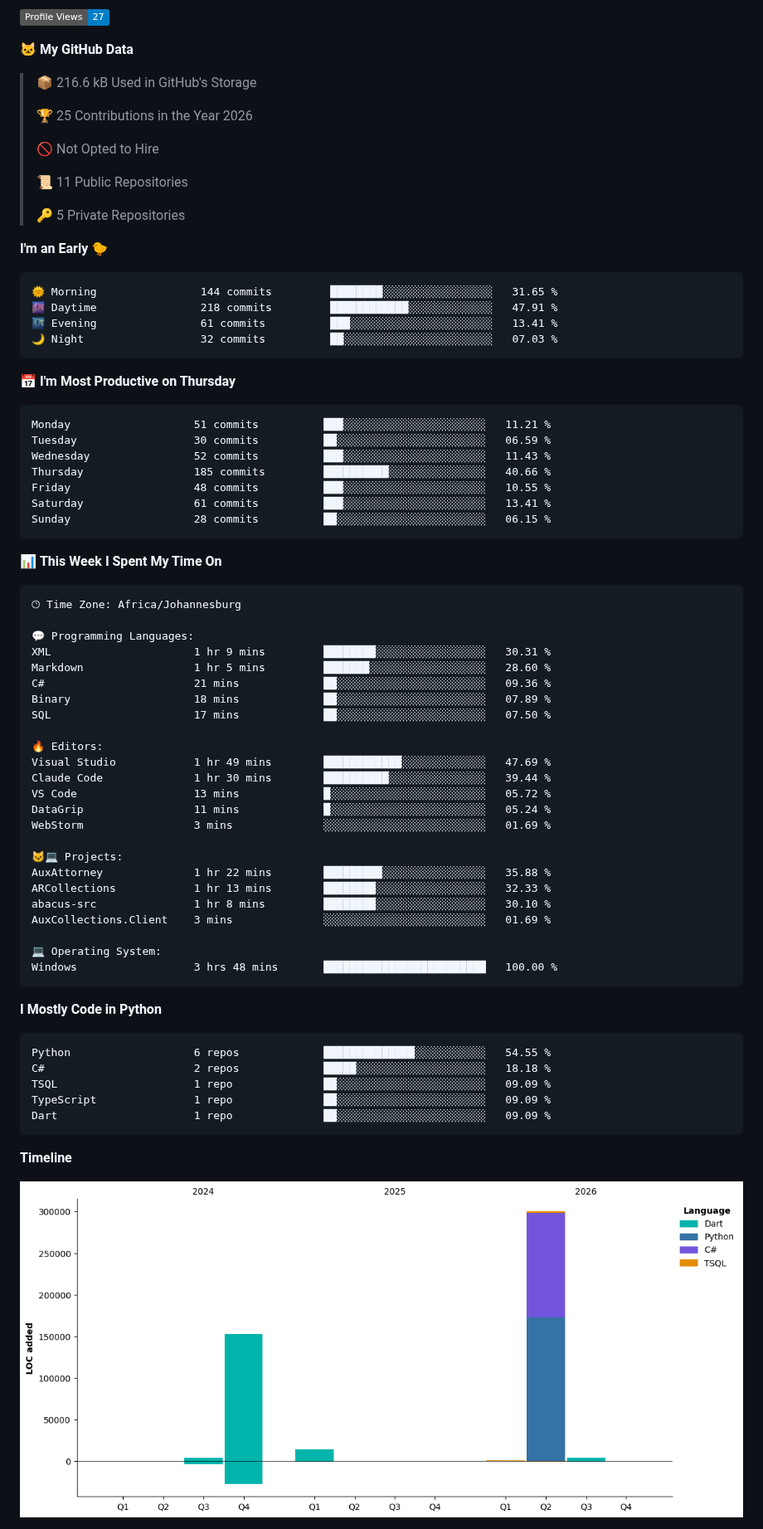
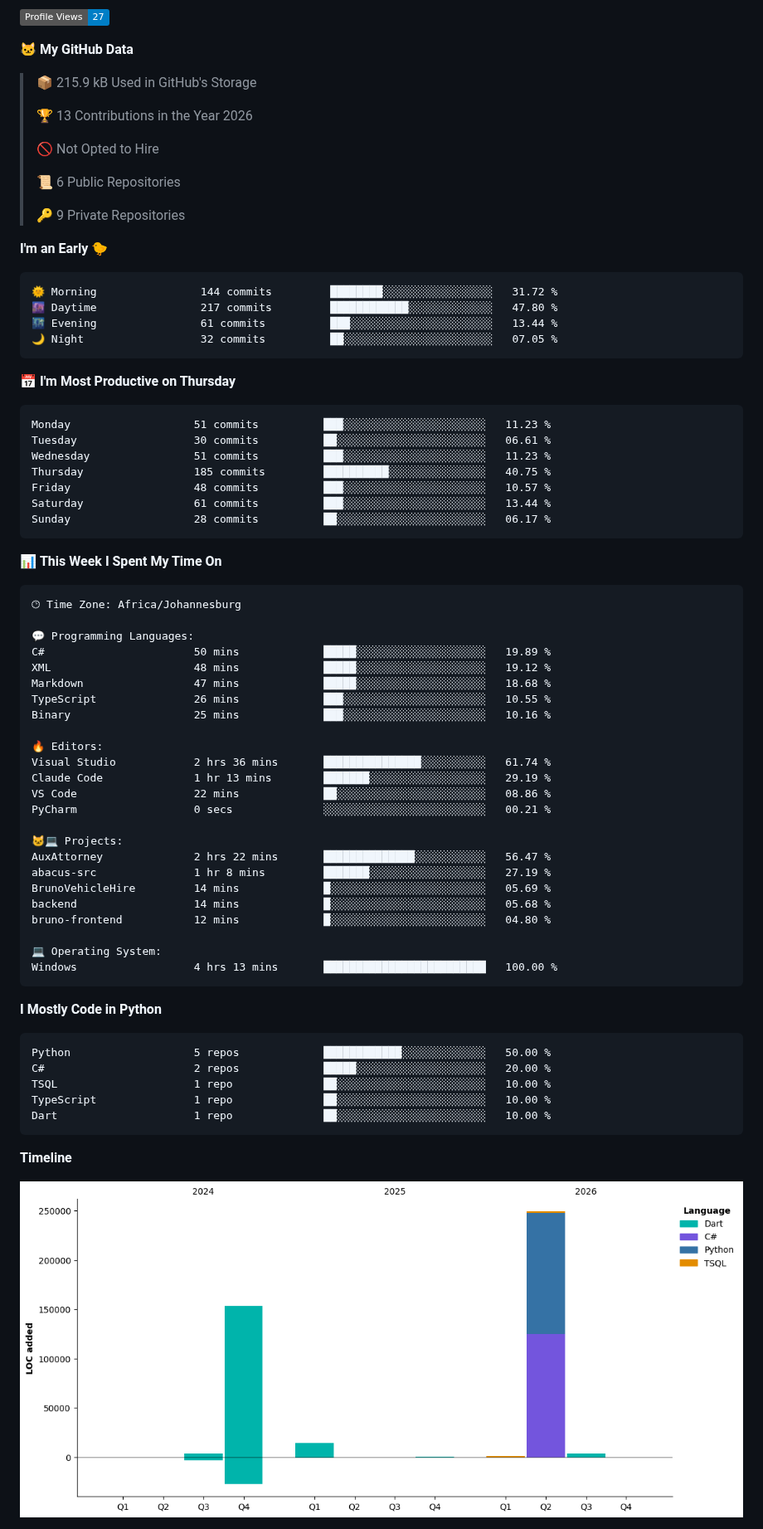
Before and after one commit to jakesdupreez/jakesdupreez, a Markdown page: README.md, the part around one of its changes. Shown at 83% size. GitHub-like rendering; pictures changed too: assets/bar_graph.png; badges without logos.

Commit message:
Updated with Dev Metrics

````diff
--- a/README.md
+++ b/README.md
@@ -34,34 +34,34 @@ Here are some ideas to get you started:
 
 **🐱 My GitHub Data**
 
-> 📦 216.6 kB Used in GitHub's Storage
+> 📦 215.9 kB Used in GitHub's Storage
  >
-> 🏆 25 Contributions in the Year 2026
+> 🏆 13 Contributions in the Year 2026
  >
 > 🚫 Not Opted to Hire
  >
-> 📜 11 Public Repositories
+> 📜 6 Public Repositories
  >
-> 🔑 5 Private Repositories
+> 🔑 9 Private Repositories
  >
 **I'm an Early 🐤**
 
 ```text
-🌞 Morning                144 commits         ████████░░░░░░░░░░░░░░░░░   31.65 %
-🌆 Daytime                218 commits         ████████████░░░░░░░░░░░░░   47.91 %
-🌃 Evening                61 commits          ███░░░░░░░░░░░░░░░░░░░░░░   13.41 %
-🌙 Night                  32 commits          ██░░░░░░░░░░░░░░░░░░░░░░░   07.03 %
+🌞 Morning                144 commits         ████████░░░░░░░░░░░░░░░░░   31.72 %
+🌆 Daytime                217 commits         ████████████░░░░░░░░░░░░░   47.80 %
+🌃 Evening                61 commits          ███░░░░░░░░░░░░░░░░░░░░░░   13.44 %
+🌙 Night                  32 commits          ██░░░░░░░░░░░░░░░░░░░░░░░   07.05 %
 ```
 📅 **I'm Most Productive on Thursday**
 
 ```text
-Monday                   51 commits          ███░░░░░░░░░░░░░░░░░░░░░░   11.21 %
-Tuesday                  30 commits          ██░░░░░░░░░░░░░░░░░░░░░░░   06.59 %
-Wednesday                52 commits          ███░░░░░░░░░░░░░░░░░░░░░░   11.43 %
-Thursday                 185 commits         ██████████░░░░░░░░░░░░░░░   40.66 %
-Friday                   48 commits          ███░░░░░░░░░░░░░░░░░░░░░░   10.55 %
-Saturday                 61 commits          ███░░░░░░░░░░░░░░░░░░░░░░   13.41 %
-Sunday                   28 commits          ██░░░░░░░░░░░░░░░░░░░░░░░   06.15 %
+Monday                   51 commits          ███░░░░░░░░░░░░░░░░░░░░░░   11.23 %
+Tuesday                  30 commits          ██░░░░░░░░░░░░░░░░░░░░░░░   06.61 %
+Wednesday                51 commits          ███░░░░░░░░░░░░░░░░░░░░░░   11.23 %
+Thursday                 185 commits         ██████████░░░░░░░░░░░░░░░   40.75 %
+Friday                   48 commits          ███░░░░░░░░░░░░░░░░░░░░░░   10.57 %
+Saturday                 61 commits          ███░░░░░░░░░░░░░░░░░░░░░░   13.44 %
+Sunday                   28 commits          ██░░░░░░░░░░░░░░░░░░░░░░░   06.17 %
 ```
 
 
@@ -71,37 +71,37 @@ Sunday                   28 commits          ██░░░░░░░░░
 🕑︎ Time Zone: Africa/Johannesburg
 
 💬 Programming Languages:
-XML                      1 hr 9 mins         ████████░░░░░░░░░░░░░░░░░   30.31 %
-Markdown                 1 hr 5 mins         ███████░░░░░░░░░░░░░░░░░░   28.60 %
-C#                       21 mins             ██░░░░░░░░░░░░░░░░░░░░░░░   09.36 %
-Binary                   18 mins             ██░░░░░░░░░░░░░░░░░░░░░░░   07.89 %
-SQL                      17 mins             ██░░░░░░░░░░░░░░░░░░░░░░░   07.50 %
+C#                       50 mins             █████░░░░░░░░░░░░░░░░░░░░   19.89 %
+XML                      48 mins             █████░░░░░░░░░░░░░░░░░░░░   19.12 %
+Markdown                 47 mins             █████░░░░░░░░░░░░░░░░░░░░   18.68 %
+TypeScript               26 mins             ███░░░░░░░░░░░░░░░░░░░░░░   10.55 %
+Binary                   25 mins             ███░░░░░░░░░░░░░░░░░░░░░░   10.16 %
 
 🔥 Editors:
-Visual Studio            1 hr 49 mins        ████████████░░░░░░░░░░░░░   47.69 %
-Claude Code              1 hr 30 mins        ██████████░░░░░░░░░░░░░░░   39.44 %
-VS Code                  13 mins             █░░░░░░░░░░░░░░░░░░░░░░░░   05.72 %
-DataGrip                 11 mins             █░░░░░░░░░░░░░░░░░░░░░░░░   05.24 %
-WebStorm                 3 mins              ░░░░░░░░░░░░░░░░░░░░░░░░░   01.69 %
+Visual Studio            2 hrs 36 mins       ███████████████░░░░░░░░░░   61.74 %
+Claude Code              1 hr 13 mins        ███████░░░░░░░░░░░░░░░░░░   29.19 %
+VS Code                  22 mins             ██░░░░░░░░░░░░░░░░░░░░░░░   08.86 %
+PyCharm                  0 secs              ░░░░░░░░░░░░░░░░░░░░░░░░░   00.21 %
 
 🐱‍💻 Projects:
-AuxAttorney              1 hr 22 mins        █████████░░░░░░░░░░░░░░░░   35.88 %
-ARCollections            1 hr 13 mins        ████████░░░░░░░░░░░░░░░░░   32.33 %
-abacus-src               1 hr 8 mins         ████████░░░░░░░░░░░░░░░░░   30.10 %
-AuxCollections.Client    3 mins              ░░░░░░░░░░░░░░░░░░░░░░░░░   01.69 %
+AuxAttorney              2 hrs 22 mins       ██████████████░░░░░░░░░░░   56.47 %
+abacus-src               1 hr 8 mins         ███████░░░░░░░░░░░░░░░░░░   27.19 %
+BrunoVehicleHire         14 mins             █░░░░░░░░░░░░░░░░░░░░░░░░   05.69 %
+backend                  14 mins             █░░░░░░░░░░░░░░░░░░░░░░░░   05.68 %
+bruno-frontend           12 mins             █░░░░░░░░░░░░░░░░░░░░░░░░   04.80 %
 
 💻 Operating System:
-Windows                  3 hrs 48 mins       █████████████████████████   100.00 %
+Windows                  4 hrs 13 mins       █████████████████████████   100.00 %
 ```
 
 **I Mostly Code in Python**
 
 ```text
-Python                   6 repos             ██████████████░░░░░░░░░░░   54.55 %
-C#                       2 repos             █████░░░░░░░░░░░░░░░░░░░░   18.18 %
-TSQL                     1 repo              ██░░░░░░░░░░░░░░░░░░░░░░░   09.09 %
-TypeScript               1 repo              ██░░░░░░░░░░░░░░░░░░░░░░░   09.09 %
-Dart                     1 repo              ██░░░░░░░░░░░░░░░░░░░░░░░   09.09 %
+Python                   5 repos             ████████████░░░░░░░░░░░░░   50.00 %
+C#                       2 repos             █████░░░░░░░░░░░░░░░░░░░░   20.00 %
+TSQL                     1 repo              ██░░░░░░░░░░░░░░░░░░░░░░░   10.00 %
+TypeScript               1 repo              ██░░░░░░░░░░░░░░░░░░░░░░░   10.00 %
+Dart                     1 repo              ██░░░░░░░░░░░░░░░░░░░░░░░   10.00 %
 ```
 
 
````
Also changed, not shown: other parts of README.md (+2 -2 lines).
